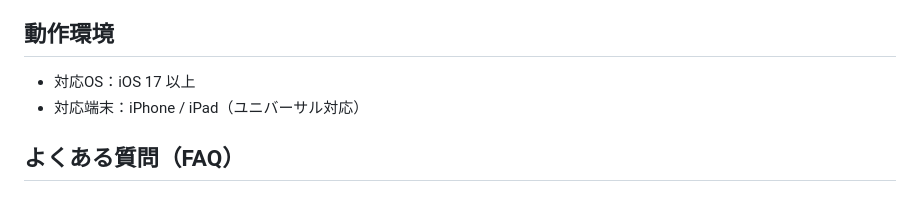
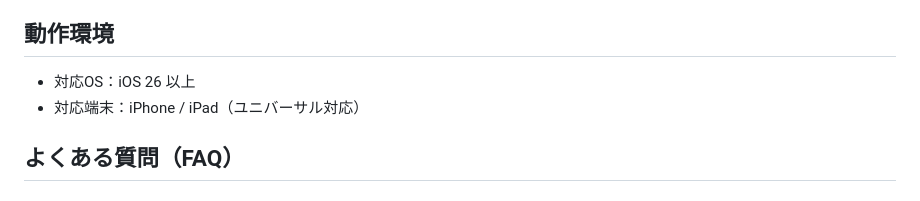
Before and after one commit to BitterSweets-art/sweets-apps-privacy, a Markdown page: lessonote/support.md, the part around the change. Drawn GitHub-style.

Commit message:
lessonote/support: 対応OS記載を実際のdeployment target（26.0）へ是正

```diff
--- a/lessonote/support.md
+++ b/lessonote/support.md
@@ -8,7 +8,7 @@
 
 ## 動作環境
 
-- 対応OS：iOS 17 以上
+- 対応OS：iOS 26 以上
 - 対応端末：iPhone / iPad（ユニバーサル対応）
 
 ## よくある質問（FAQ）
```
